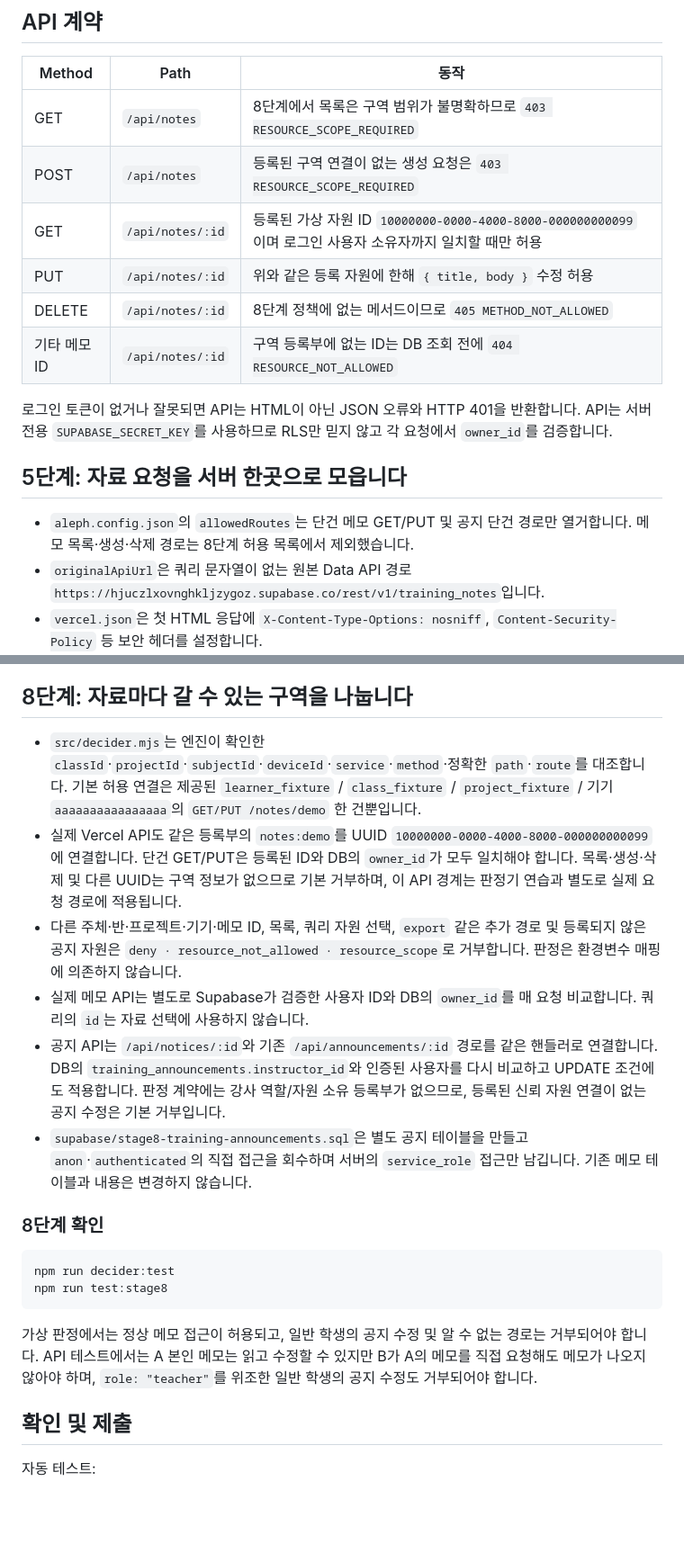
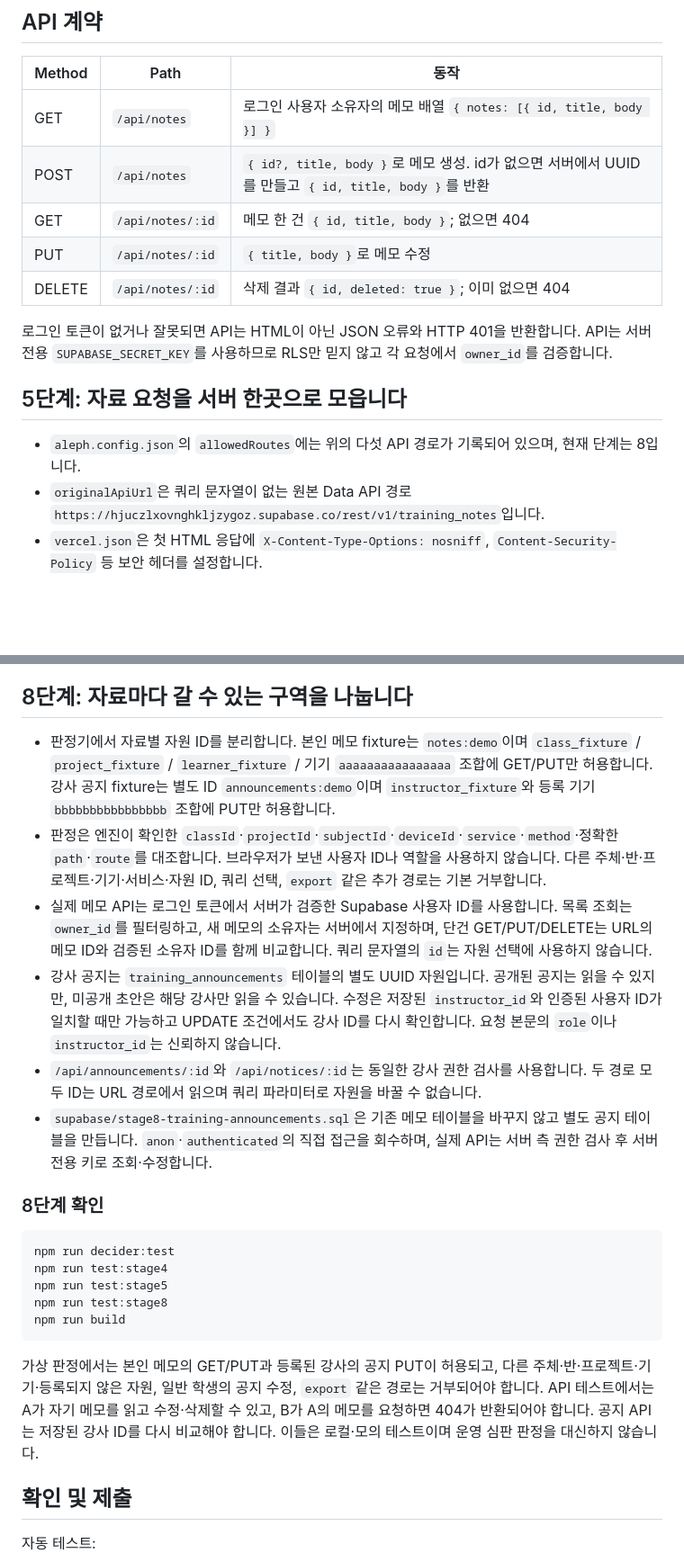
Before and after one commit to Simpson76870/choi-bujang-secret-vault, a Markdown page: README.md, 2 parts joined by grey strips. Shown at 90% size. Rendered like a GitHub page; blank space fills up the shorter version.

Commit message:
8단계 README를 구역별 판정과 실제 API 권한 검사에 맞춤

````diff
--- a/README.md
+++ b/README.md
@@ -26,18 +26,17 @@ Vercel 프로젝트의 Settings → Environment Variables에서 서버 전용
 
 | Method | Path | 동작 |
 | --- | --- | --- |
-| GET | `/api/notes` | 8단계에서 목록은 구역 범위가 불명확하므로 `403 RESOURCE_SCOPE_REQUIRED` |
-| POST | `/api/notes` | 등록된 구역 연결이 없는 생성 요청은 `403 RESOURCE_SCOPE_REQUIRED` |
-| GET | `/api/notes/:id` | 등록된 가상 자원 ID `10000000-0000-4000-8000-000000000099`이며 로그인 사용자 소유자까지 일치할 때만 허용 |
-| PUT | `/api/notes/:id` | 위와 같은 등록 자원에 한해 `{ title, body }` 수정 허용 |
-| DELETE | `/api/notes/:id` | 8단계 정책에 없는 메서드이므로 `405 METHOD_NOT_ALLOWED` |
-| 기타 메모 ID | `/api/notes/:id` | 구역 등록부에 없는 ID는 DB 조회 전에 `404 RESOURCE_NOT_ALLOWED` |
+| GET | `/api/notes` | 로그인 사용자 소유자의 메모 배열 `{ notes: [{ id, title, body }] }` |
+| POST | `/api/notes` | `{ id?, title, body }`로 메모 생성. id가 없으면 서버에서 UUID를 만들고 `{ id, title, body }`를 반환 |
+| GET | `/api/notes/:id` | 메모 한 건 `{ id, title, body }`; 없으면 404 |
+| PUT | `/api/notes/:id` | `{ title, body }`로 메모 수정 |
+| DELETE | `/api/notes/:id` | 삭제 결과 `{ id, deleted: true }`; 이미 없으면 404 |
 
 로그인 토큰이 없거나 잘못되면 API는 HTML이 아닌 JSON 오류와 HTTP 401을 반환합니다. API는 서버 전용 `SUPABASE_SECRET_KEY`를 사용하므로 RLS만 믿지 않고 각 요청에서 `owner_id`를 검증합니다.
 
 ## 5단계: 자료 요청을 서버 한곳으로 모읍니다
 
-- `aleph.config.json`의 `allowedRoutes`는 단건 메모 GET/PUT 및 공지 단건 경로만 열거합니다. 메모 목록·생성·삭제 경로는 8단계 허용 목록에서 제외했습니다.
+- `aleph.config.json`의 `allowedRoutes`에는 위의 다섯 API 경로가 기록되어 있으며, 현재 단계는 8입니다.
 - `originalApiUrl`은 쿼리 문자열이 없는 원본 Data API 경로 `https://hjuczlxovnghkljzygoz.supabase.co/rest/v1/training_notes`입니다.
 - `vercel.json`은 첫 HTML 응답에 `X-Content-Type-Options: nosniff`, `Content-Security-Policy` 등 보안 헤더를 설정합니다.
 - `supabase/stage5-training-notes-direct-access.sql`의 권한 회수문은 현재 학습용 Supabase DB에 적용했습니다. 적용 후 `anon`과 `authenticated`의 SELECT·INSERT·UPDATE·DELETE 유효 권한이 모두 `false`이고, `service_role`의 서버 권한은 유지되는 것을 직접 조회해 확인했습니다. 다른 테이블은 건드리지 않습니다.
@@ -79,21 +78,24 @@ npm run decider:test
 
 ## 8단계: 자료마다 갈 수 있는 구역을 나눕니다
 
-- `src/decider.mjs`는 엔진이 확인한 `classId`·`projectId`·`subjectId`·`deviceId`·`service`·`method`·정확한 `path`·`route`를 대조합니다. 기본 허용 연결은 제공된 `learner_fixture` / `class_fixture` / `project_fixture` / 기기 `aaaaaaaaaaaaaaaa`의 `GET/PUT /notes/demo` 한 건뿐입니다.
-- 실제 Vercel API도 같은 등록부의 `notes:demo`를 UUID `10000000-0000-4000-8000-000000000099`에 연결합니다. 단건 GET/PUT은 등록된 ID와 DB의 `owner_id`가 모두 일치해야 합니다. 목록·생성·삭제 및 다른 UUID는 구역 정보가 없으므로 기본 거부하며, 이 API 경계는 판정기 연습과 별도로 실제 요청 경로에 적용됩니다.
-- 다른 주체·반·프로젝트·기기·메모 ID, 목록, 쿼리 자원 선택, `export` 같은 추가 경로 및 등록되지 않은 공지 자원은 `deny · resource_not_allowed · resource_scope`로 거부합니다. 판정은 환경변수 매핑에 의존하지 않습니다.
-- 실제 메모 API는 별도로 Supabase가 검증한 사용자 ID와 DB의 `owner_id`를 매 요청 비교합니다. 쿼리의 `id`는 자료 선택에 사용하지 않습니다.
-- 공지 API는 `/api/notices/:id`와 기존 `/api/announcements/:id` 경로를 같은 핸들러로 연결합니다. DB의 `training_announcements.instructor_id`와 인증된 사용자를 다시 비교하고 UPDATE 조건에도 적용합니다. 판정 계약에는 강사 역할/자원 소유 등록부가 없으므로, 등록된 신뢰 자원 연결이 없는 공지 수정은 기본 거부입니다.
-- `supabase/stage8-training-announcements.sql`은 별도 공지 테이블을 만들고 `anon`·`authenticated`의 직접 접근을 회수하며 서버의 `service_role` 접근만 남깁니다. 기존 메모 테이블과 내용은 변경하지 않습니다.
+- 판정기에서 자료별 자원 ID를 분리합니다. 본인 메모 fixture는 `notes:demo`이며 `class_fixture` / `project_fixture` / `learner_fixture` / 기기 `aaaaaaaaaaaaaaaa` 조합에 GET/PUT만 허용합니다. 강사 공지 fixture는 별도 ID `announcements:demo`이며 `instructor_fixture`와 등록 기기 `bbbbbbbbbbbbbbbb` 조합에 PUT만 허용합니다.
+- 판정은 엔진이 확인한 `classId`·`projectId`·`subjectId`·`deviceId`·`service`·`method`·정확한 `path`·`route`를 대조합니다. 브라우저가 보낸 사용자 ID나 역할을 사용하지 않습니다. 다른 주체·반·프로젝트·기기·서비스·자원 ID, 쿼리 선택, `export` 같은 추가 경로는 기본 거부합니다.
+- 실제 메모 API는 로그인 토큰에서 서버가 검증한 Supabase 사용자 ID를 사용합니다. 목록 조회는 `owner_id`를 필터링하고, 새 메모의 소유자는 서버에서 지정하며, 단건 GET/PUT/DELETE는 URL의 메모 ID와 검증된 소유자 ID를 함께 비교합니다. 쿼리 문자열의 `id`는 자원 선택에 사용하지 않습니다.
+- 강사 공지는 `training_announcements` 테이블의 별도 UUID 자원입니다. 공개된 공지는 읽을 수 있지만, 미공개 초안은 해당 강사만 읽을 수 있습니다. 수정은 저장된 `instructor_id`와 인증된 사용자 ID가 일치할 때만 가능하고 UPDATE 조건에서도 강사 ID를 다시 확인합니다. 요청 본문의 `role`이나 `instructor_id`는 신뢰하지 않습니다.
+- `/api/announcements/:id`와 `/api/notices/:id`는 동일한 강사 권한 검사를 사용합니다. 두 경로 모두 ID는 URL 경로에서 읽으며 쿼리 파라미터로 자원을 바꿀 수 없습니다.
+- `supabase/stage8-training-announcements.sql`은 기존 메모 테이블을 바꾸지 않고 별도 공지 테이블을 만듭니다. `anon`·`authenticated`의 직접 접근을 회수하며, 실제 API는 서버 측 권한 검사 후 서버 전용 키로 조회·수정합니다.
 
 ### 8단계 확인
 
 ```sh
 npm run decider:test
+npm run test:stage4
+npm run test:stage5
 npm run test:stage8
+npm run build
 ```
 
-가상 판정에서는 정상 메모 접근이 허용되고, 일반 학생의 공지 수정 및 알 수 없는 경로는 거부되어야 합니다. API 테스트에서는 A 본인 메모는 읽고 수정할 수 있지만 B가 A의 메모를 직접 요청해도 메모가 나오지 않아야 하며, `role: "teacher"`를 위조한 일반 학생의 공지 수정도 거부되어야 합니다.
+가상 판정에서는 본인 메모의 GET/PUT과 등록된 강사의 공지 PUT이 허용되고, 다른 주체·반·프로젝트·기기·등록되지 않은 자원, 일반 학생의 공지 수정, `export` 같은 경로는 거부되어야 합니다. API 테스트에서는 A가 자기 메모를 읽고 수정·삭제할 수 있고, B가 A의 메모를 요청하면 404가 반환되어야 합니다. 공지 API는 저장된 강사 ID를 다시 비교해야 합니다. 이들은 로컬·모의 테스트이며 운영 심판 판정을 대신하지 않습니다.
 
 ## 확인 및 제출
 
````
Also changed, not shown: other parts of README.md (+1 -1 lines).
